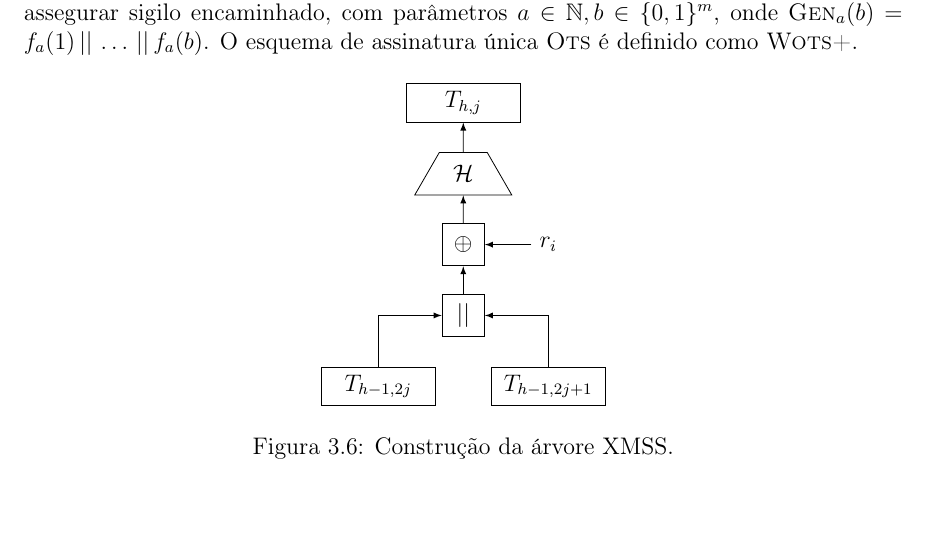
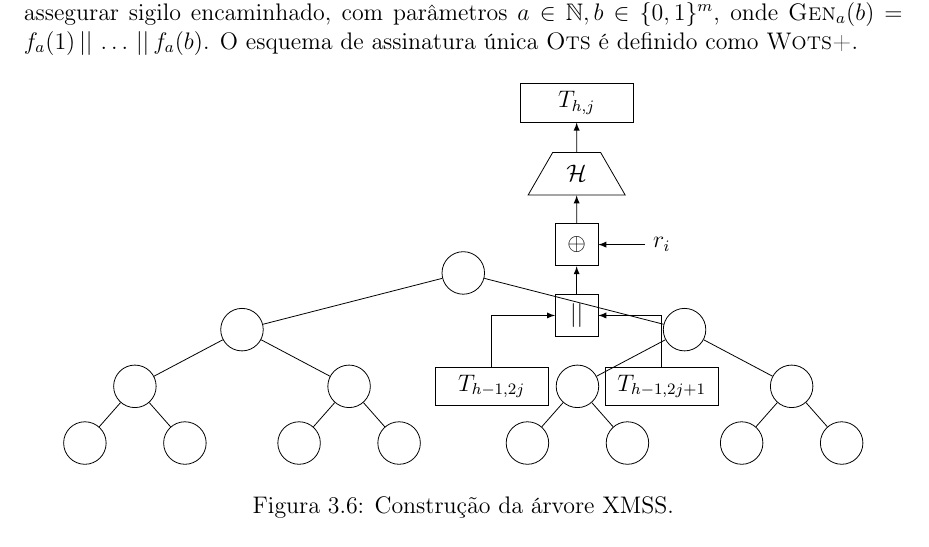
Before and after one commit to zambonin/bsc, a LaTeX document (bsc.tex): part of page 26 of 37, cut so that both start at the same text, the shorter picture padded with empty space. Compiled offline with pdfLaTeX.

Commit message:
sharelatex: update bsc.tex from r29709 to r29712

```diff
--- a/bsc.tex
+++ b/bsc.tex
@@ -1421,7 +1421,24 @@ Assim, tome um parâmetro de segurança $m$ e o parâmetro de Winternitz $w$, a
 
 \begin{figure}[ht]
     \centering
-    \begin{tikzpicture}
+    \begin{tikzpicture}[
+        every tree node/.style={draw,circle,minimum size=0.75cm},
+        level distance=1cm,
+        level 1/.style={sibling distance=1.5cm},
+        level 2/.style={sibling distance=1.25cm},
+        level 3/.style={sibling distance=1cm},
+        edge from parent path={(\tikzparentnode) -- (\tikzchildnode)},
+    ]    \Tree
+    [.{}
+        [.{}
+            [.{} {} {} ]
+            [.{} {} {} ]
+        ]
+        [.{}
+            [.{} {} {} ]
+            [.{} {} {} ]
+        ]
+    ]
         \node[draw,minimum width=2cm] (left) at (0.5, -2) {$T_{h - 1, 2j}$};
         \node[draw,minimum width=2cm] (right) at (3.5, -2) {$T_{h - 1, 2j + 1}$};
         \node[draw,minimum size=0.75cm] (concat) at (2, -0.75) {$\concat$};
```
